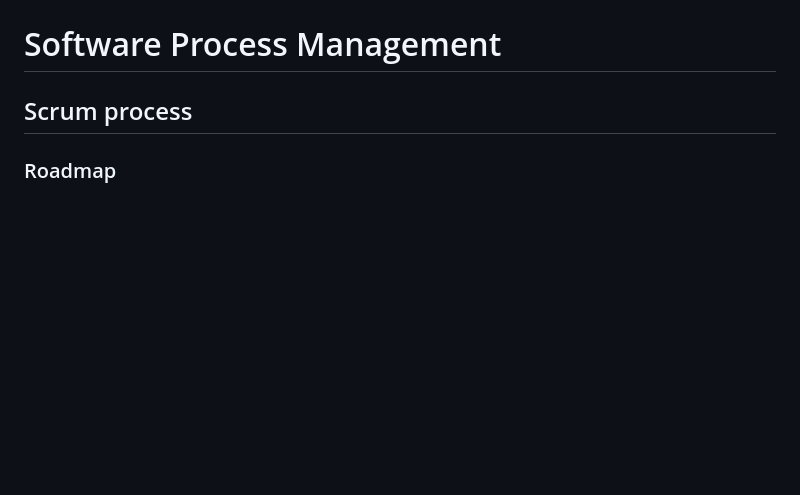
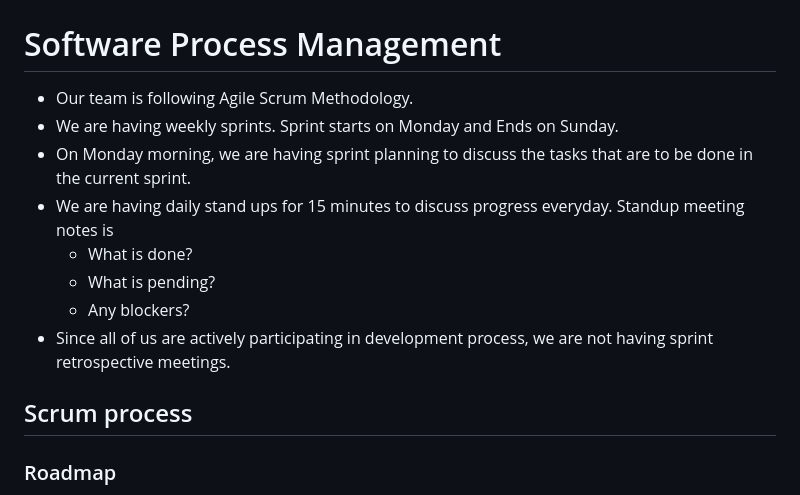
Before and after one commit to waph-team14/waph-teamproject, a Markdown page: README.md, the part around the change printed below. Drawn GitHub-style; blank space fills up the shorter version.

```diff
--- a/README.md
+++ b/README.md
@@ -53,9 +75,16 @@
 ![sravan-sprint-0](sprint-0/sravan_certificate.png)
 
 # Software Process Management
+* Our team is following Agile Scrum Methodology.
+* We are having weekly sprints. Sprint starts on Monday and Ends on Sunday.
+* On Monday morning, we are having sprint planning to discuss the tasks that are to be done in the current sprint.
+* We are having daily stand ups for 15 minutes to discuss progress everyday. Standup meeting notes is
+   * What is done?
+   * What is pending?
+   * Any blockers?
+* Since all of us are actively participating in development process, we are not having sprint retrospective meetings.
 
 ## Scrum process
-
 ### Roadmap
 1. Setup and configure the server as per requirements.
 2. Setup initial login flow copied from labs 3 & 4 and adds ample index.html for sprint 0 check up.
```
Also changed, not shown: other parts of README.md (+43 -13 lines), sprint-1/entity-relationship-diagram.png (added), sprint-1/project-architecture.png (added).
